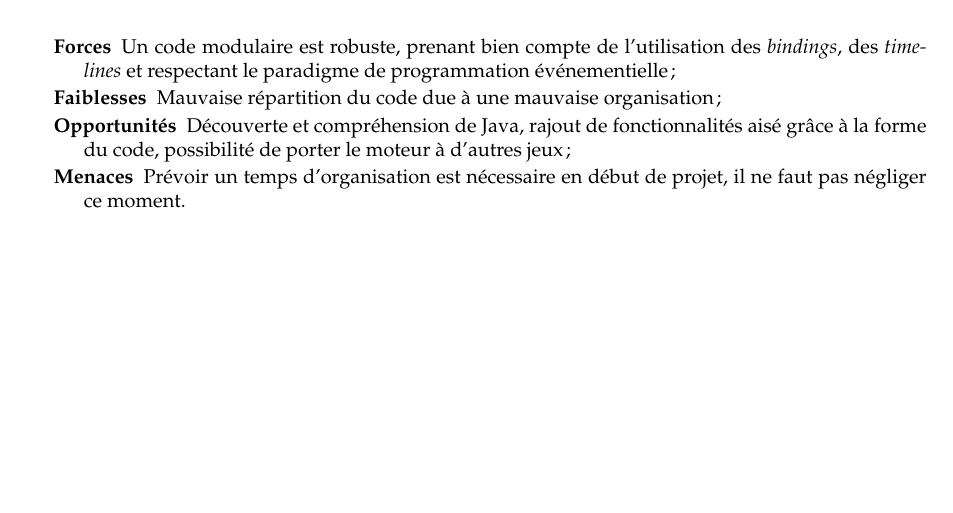
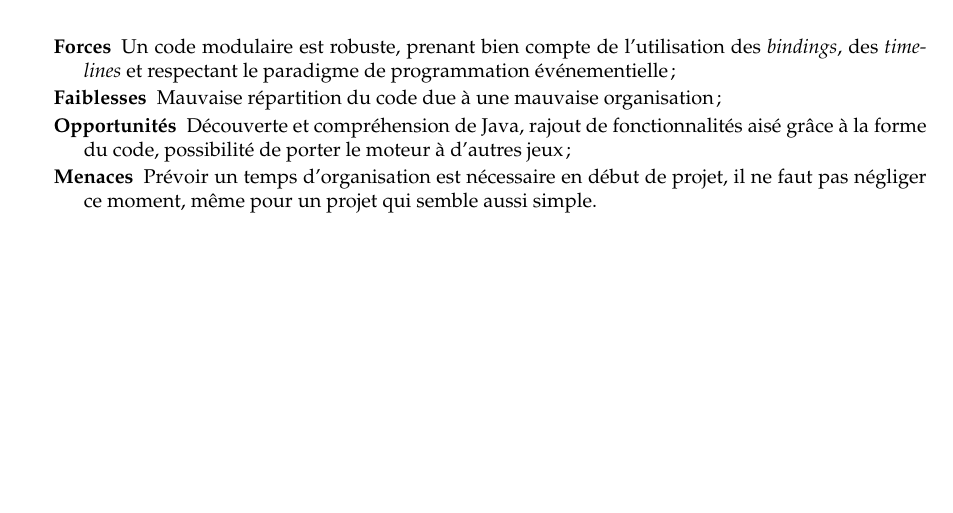
Before and after one commit to Phyronnaz/Pong, a LaTeX paper (rapport.tex): part of page 6 of 6, cut so that both start at the same text. Compiled offline with pdfLaTeX.

Commit message:
SWOT revised

```diff
--- a/rapport.tex
+++ b/rapport.tex
@@ -209,7 +209,7 @@ Lors de la réalisation du jeu, nous avons séparé les classes en deux catégor
 	\item[Forces] Un code modulaire est robuste, prenant bien compte de l'utilisation des \emph{bindings}, des \emph{timelines} et respectant le paradigme de programmation événementielle ;
 	\item[Faiblesses] Mauvaise répartition du code due à une mauvaise organisation ;
 	\item[Opportunités] Découverte et compréhension de Java, rajout de fonctionnalités aisé grâce à la forme du code, possibilité de porter le moteur à d'autres jeux ;
-	\item[Menaces] Prévoir un temps d'organisation est nécessaire en début de projet, il ne faut pas négliger ce moment.
+	\item[Menaces] Prévoir un temps d'organisation est nécessaire en début de projet, il ne faut pas négliger ce moment, même pour un projet qui semble aussi simple.
 \end{description}
 
 \end{document}
```
Also changed, not shown: rapport.pdf.
